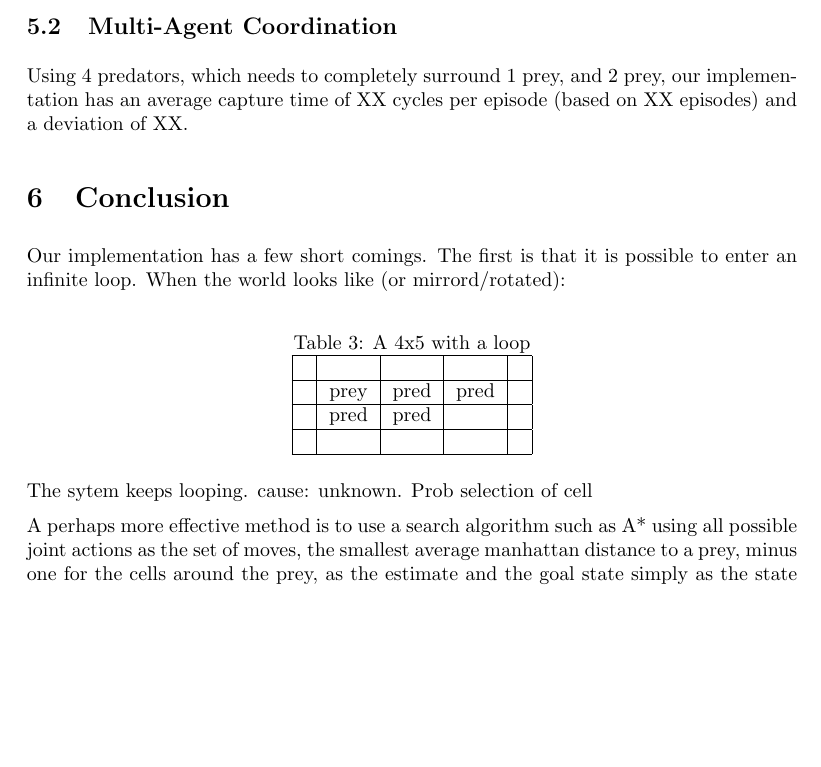
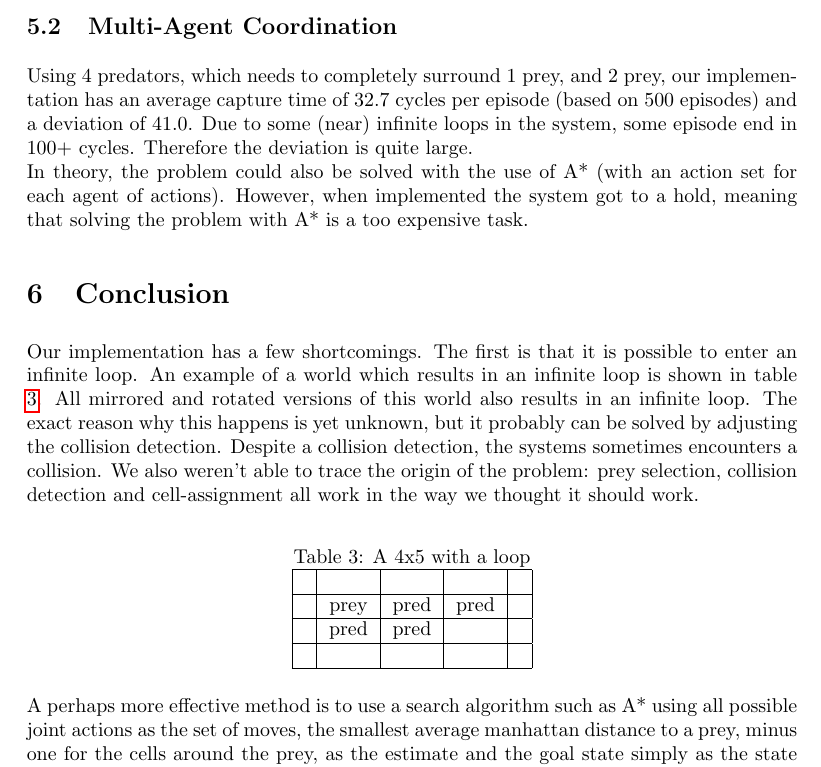
Before and after one commit to mslatour/elmer-fudd, a LaTeX document (Report/MAS_report_Latour_Molen_Jurriaans.tex): part of page 6 of 7, cut so that both start at the same text, the shorter picture padded with empty space. Compiled offline with pdfLaTeX.

Commit message:
finished?

```diff
--- a/Report/MAS_report_Latour_Molen_Jurriaans.tex
+++ b/Report/MAS_report_Latour_Molen_Jurriaans.tex
@@ -188,12 +188,13 @@ If there are two predators and one prey and the predators move randomly, than th
 
 
 \subsection{Multi-Agent Coordination}
-Using 4 predators, which needs to completely surround 1 prey, and 2 prey, our implementation has an average capture time of XX cycles per episode (based on XX episodes) and a deviation of XX.
+Using 4 predators, which needs to completely surround 1 prey, and 2 prey, our implementation has an average capture time of 32.7 cycles per episode (based on 500 episodes) and a deviation of 41.0. Due to some (near) infinite loops in the system, some episode end in 100+ cycles. Therefore the deviation is quite large.\\
+In theory, the problem could also be solved with the use of A* (with an action set for each agent of  actions). However, when implemented the system got to a hold, meaning that solving the problem with A* is a too expensive task.
 
 
 \section{Conclusion}\label{conclusion}
 %\input{conclusion}
-Our implementation has a few short comings. The first is that it is possible to enter an infinite loop. When the world looks like (or mirrord/rotated):
+Our implementation has a few shortcomings. The first is that it is possible to enter an infinite loop. An example of a world which results in an infinite loop is shown in table \ref{tab_loop}. All mirrored and rotated versions of this world also results in an infinite loop. The exact reason why this happens is yet unknown, but it probably can be solved by adjusting the collision detection. Despite a collision detection, the systems sometimes encounters a collision. We also weren't able to trace the origin of the problem: prey selection, collision detection and cell-assignment all work in the way we thought it should work.
 
 \begin{table}[h!tb]
 \centering
@@ -206,9 +207,6 @@ Our implementation has a few short comings. The first is that it is possible to
 	 &  & & & \\ \hline
 \end{tabular}
 \end{table}
-
-The sytem keeps looping. cause: unknown. Prob selection of cell
-
 
 % Discussion
 A perhaps more effective method is to use a search algorithm such as A* using all possible joint actions as the set of moves, the smallest average manhattan distance to a prey, minus one for the cells around the prey, as the estimate and the goal state simply as the state in which four predators surround a prey. This would be computationally more expensive, but would result in the optimal path to be found by all predators.
```
